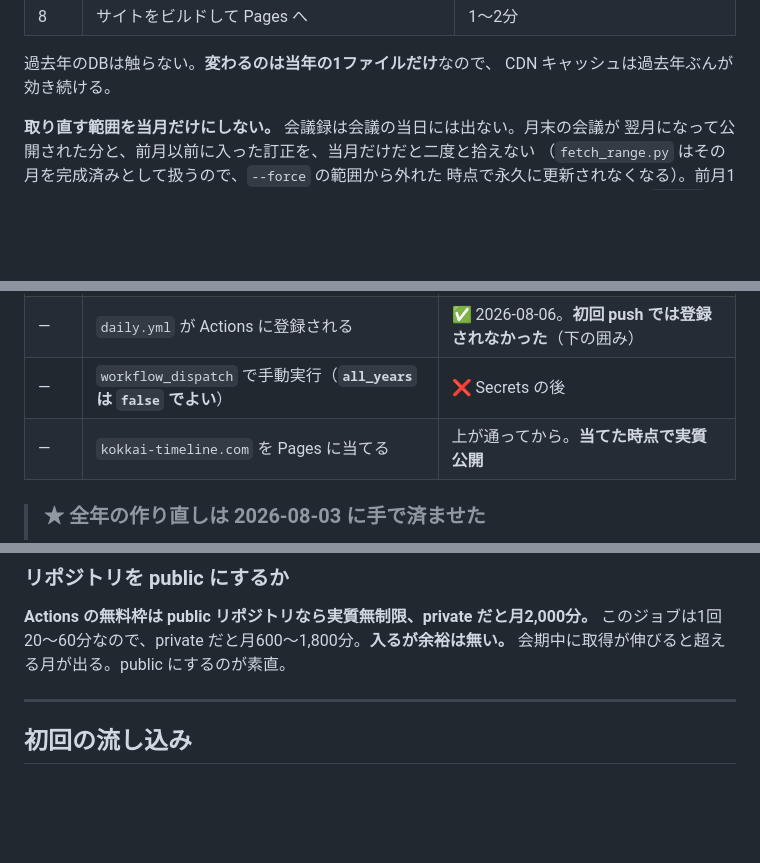
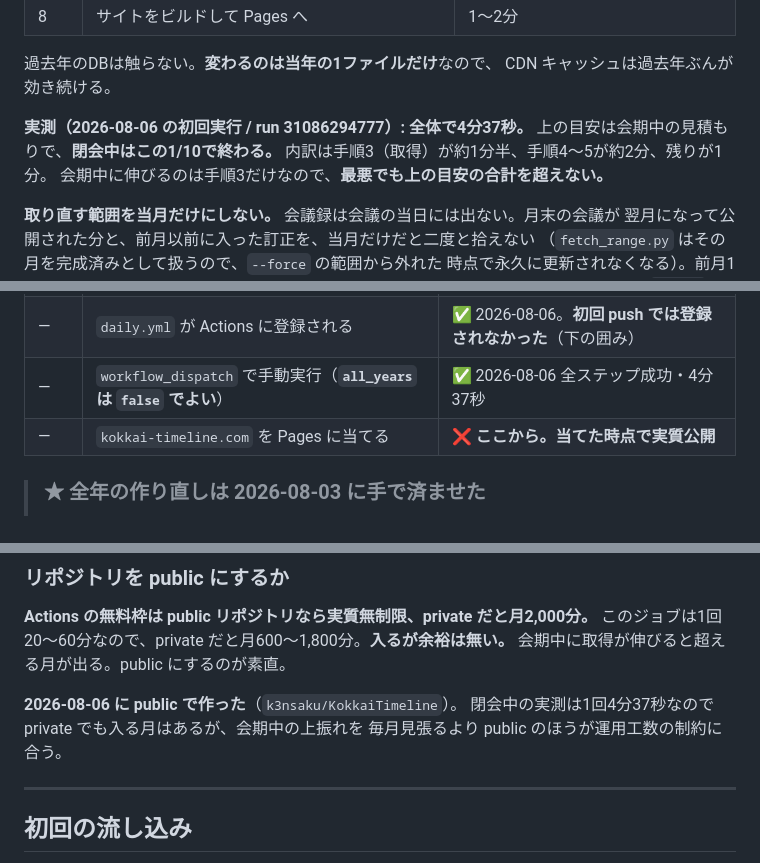
Before and after one commit to k3nsaku/KokkaiTimeline, a Markdown page: docs/PIPELINE.md, 3 parts joined by grey strips. Rendered like a GitHub page; blank space fills up the shorter version.

```diff
--- a/docs/PIPELINE.md
+++ b/docs/PIPELINE.md
@@ -20,6 +20,11 @@
 
 過去年のDBは触らない。**変わるのは当年の1ファイルだけ**なので、
 CDN キャッシュは過去年ぶんが効き続ける。
+
+**実測（2026-08-06 の初回実行 / run 31086294777）: 全体で4分37秒。**
+上の目安は会期中の見積もりで、**閉会中はこの1/10で終わる。**
+内訳は手順3（取得）が約1分半、手順4〜5が約2分、残りが1分。
+会期中に伸びるのは手順3だけなので、**最悪でも上の目安の合計を超えない。**
 
 **取り直す範囲を当月だけにしない。** 会議録は会議の当日には出ない。月末の会議が
 翌月になって公開された分と、前月以前に入った訂正を、当月だけだと二度と拾えない
@@ -144,8 +149,8 @@ R2・状態バケット・Pages まで手で反映済み。
 | — | GitHub の **Secrets 4つ** | ✅ 2026-08-06 |
 | — | **Actions の Workflow permissions を Read and write に** | ✅ 2026-08-06（台帳の書き戻し用） |
 | — | `daily.yml` が Actions に登録される | ✅ 2026-08-06。**初回 push では登録されなかった**（下の囲み） |
-| — | `workflow_dispatch` で手動実行（**`all_years` は `false` でよい**） | ❌ Secrets の後 |
-| — | `kokkai-timeline.com` を Pages に当てる | 上が通ってから。**当てた時点で実質公開** |
+| — | `workflow_dispatch` で手動実行（**`all_years` は `false` でよい**） | ✅ 2026-08-06 全ステップ成功・4分37秒 |
+| — | `kokkai-timeline.com` を Pages に当てる | ❌ **ここから。当てた時点で実質公開** |
 
 > ### ★ 全年の作り直しは 2026-08-03 に手で済ませた
 >
@@ -461,6 +466,10 @@ Settings → Secrets and variables → Actions。
 このジョブは1回20〜60分なので、private だと月600〜1,800分。**入るが余裕は無い。**
 会期中に取得が伸びると超える月が出る。public にするのが素直。
 
+**2026-08-06 に public で作った**（`k3nsaku/KokkaiTimeline`）。
+閉会中の実測は1回4分37秒なので private でも入る月はあるが、会期中の上振れを
+毎月見張るより public のほうが運用工数の制約に合う。
+
 ---
 
 ## 初回の流し込み
```
Also changed, not shown: docs/ROADMAP.md (+12 -9 lines).
